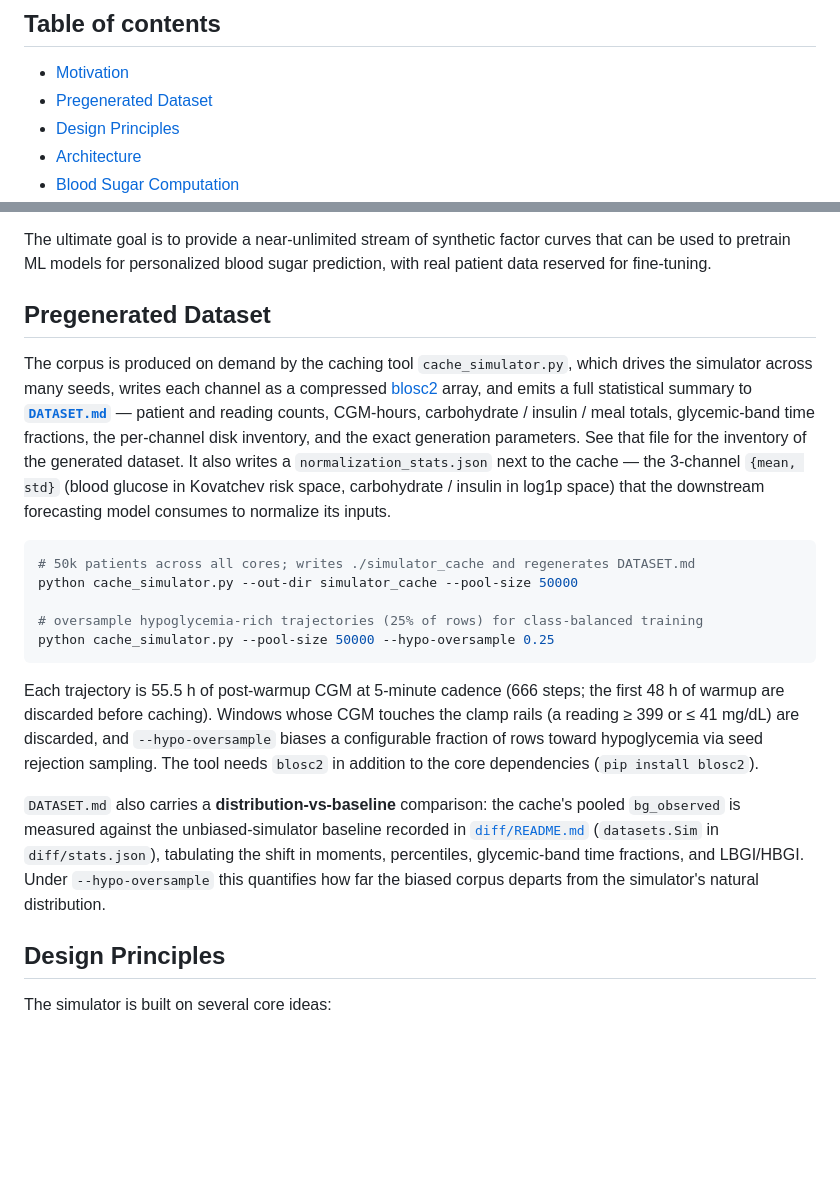
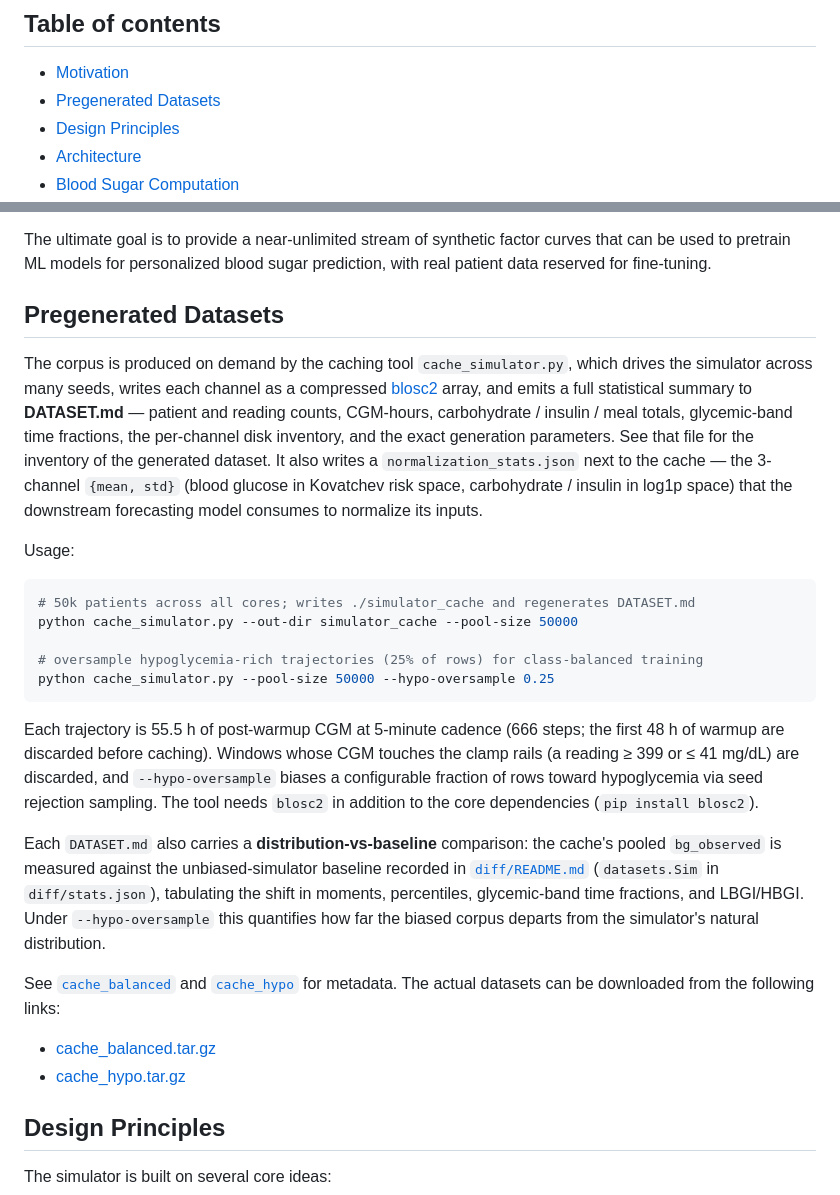
Before and after one commit to 0xdeadf1sh/T1DMSIM, a Markdown page: README.md, 2 parts joined by grey strips. GitHub-like rendering; blank space fills up the shorter version.

Commit message:
Link the downloadable cache_balanced/cache_hypo archives from the README and pluralize the pregenerated-datasets heading its table-of-contents anchor already pointed at
Co-Authored-By: Claude Opus 4.8 <noreply@anthropic.com>

````diff
--- a/README.md
+++ b/README.md
@@ -15,7 +15,7 @@ Screenshot:
 ## Table of contents
 
 - [Motivation](#motivation)
-- [Pregenerated Dataset](#pregenerated-dataset)
+- [Pregenerated Datasets](#pregenerated-datasets)
 - [Design Principles](#design-principles)
 - [Architecture](#architecture)
 - [Blood Sugar Computation](#blood-sugar-computation)
@@ -40,9 +40,11 @@ This simulator takes a different approach. It models the *person*, not the pancr
 
 The ultimate goal is to provide a near-unlimited stream of synthetic factor curves that can be used to pretrain ML models for personalized blood sugar prediction, with real patient data reserved for fine-tuning.
 
-## Pregenerated Dataset
+## Pregenerated Datasets
 
-The corpus is produced on demand by the caching tool `cache_simulator.py`, which drives the simulator across many seeds, writes each channel as a compressed [blosc2](https://www.blosc.org/) array, and emits a full statistical summary to **[`DATASET.md`](DATASET.md)** — patient and reading counts, CGM-hours, carbohydrate / insulin / meal totals, glycemic-band time fractions, the per-channel disk inventory, and the exact generation parameters. See that file for the inventory of the generated dataset. It also writes a `normalization_stats.json` next to the cache — the 3-channel `{mean, std}` (blood glucose in Kovatchev risk space, carbohydrate / insulin in log1p space) that the downstream forecasting model consumes to normalize its inputs.
+The corpus is produced on demand by the caching tool `cache_simulator.py`, which drives the simulator across many seeds, writes each channel as a compressed [blosc2](https://www.blosc.org/) array, and emits a full statistical summary to **DATASET.md** — patient and reading counts, CGM-hours, carbohydrate / insulin / meal totals, glycemic-band time fractions, the per-channel disk inventory, and the exact generation parameters. See that file for the inventory of the generated dataset. It also writes a `normalization_stats.json` next to the cache — the 3-channel `{mean, std}` (blood glucose in Kovatchev risk space, carbohydrate / insulin in log1p space) that the downstream forecasting model consumes to normalize its inputs.
+
+Usage:
 
 ```bash
 # 50k patients across all cores; writes ./simulator_cache and regenerates DATASET.md
@@ -54,8 +56,12 @@ python cache_simulator.py --pool-size 50000 --hypo-oversample 0.25
 
 Each trajectory is 55.5 h of post-warmup CGM at 5-minute cadence (666 steps; the first 48 h of warmup are discarded before caching). Windows whose CGM touches the clamp rails (a reading ≥ 399 or ≤ 41 mg/dL) are discarded, and `--hypo-oversample` biases a configurable fraction of rows toward hypoglycemia via seed rejection sampling. The tool needs `blosc2` in addition to the core dependencies (`pip install blosc2`).
 
-`DATASET.md` also carries a **distribution-vs-baseline** comparison: the cache's pooled `bg_observed` is measured against the unbiased-simulator baseline recorded in [`diff/README.md`](diff/README.md) (`datasets.Sim` in `diff/stats.json`), tabulating the shift in moments, percentiles, glycemic-band time fractions, and LBGI/HBGI. Under `--hypo-oversample` this quantifies how far the biased corpus departs from the simulator's natural distribution.
+Each `DATASET.md` also carries a **distribution-vs-baseline** comparison: the cache's pooled `bg_observed` is measured against the unbiased-simulator baseline recorded in [`diff/README.md`](diff/README.md) (`datasets.Sim` in `diff/stats.json`), tabulating the shift in moments, percentiles, glycemic-band time fractions, and LBGI/HBGI. Under `--hypo-oversample` this quantifies how far the biased corpus departs from the simulator's natural distribution.
 
+See [`cache_balanced`](cache_balanced) and [`cache_hypo`](cache_hypo) for metadata. The actual datasets can be downloaded from the following links:
+
+- [cache_balanced.tar.gz](https://drive.google.com/file/d/1pZuf6Htui-CC3Abp2NAHVvogk99X1ZR3/view?usp=sharing)
+- [cache_hypo.tar.gz](https://drive.google.com/file/d/1D1tg0GDtzLY_IzrtMkOj1foQhRj3cU9R/view?usp=sharing)
 
 ## Design Principles
 
````
